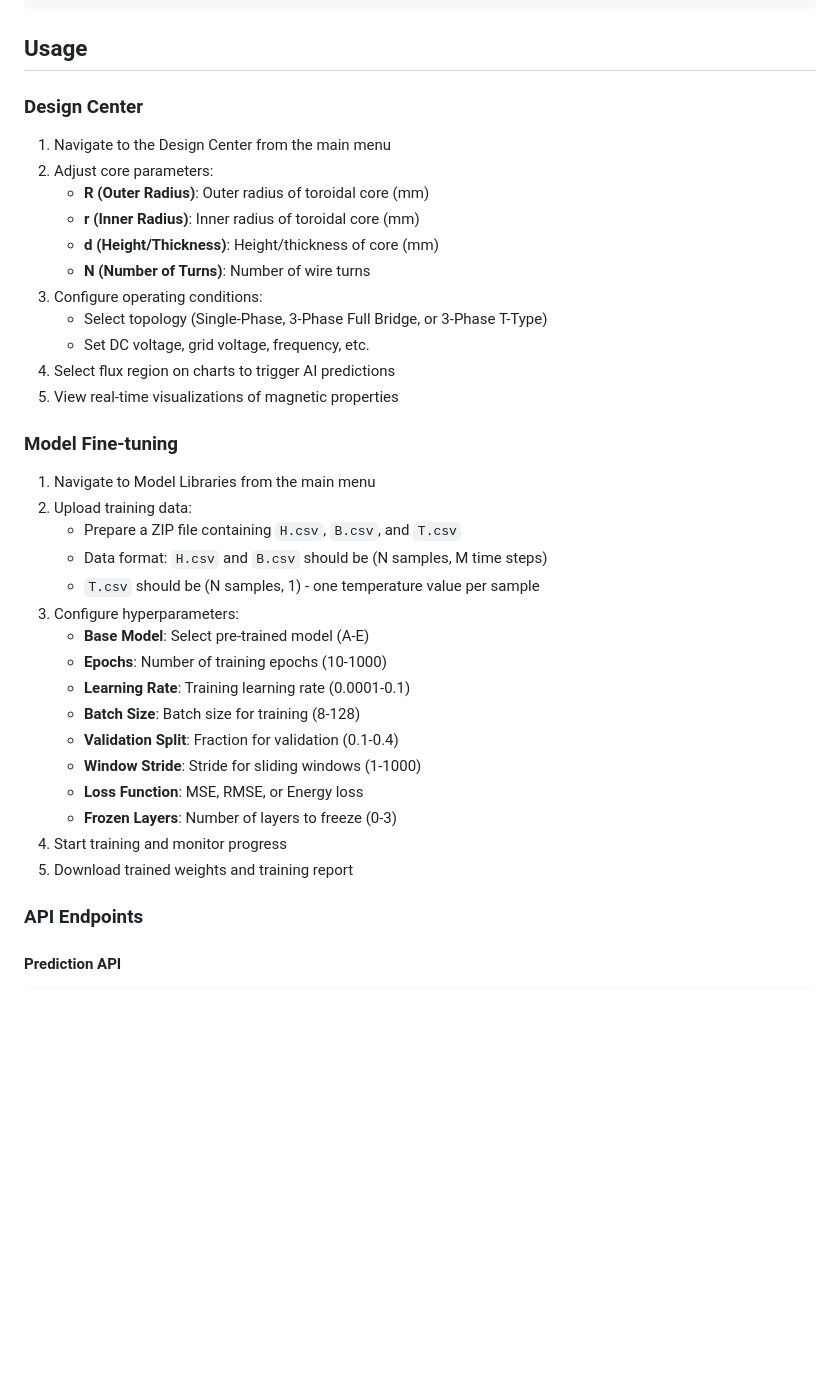
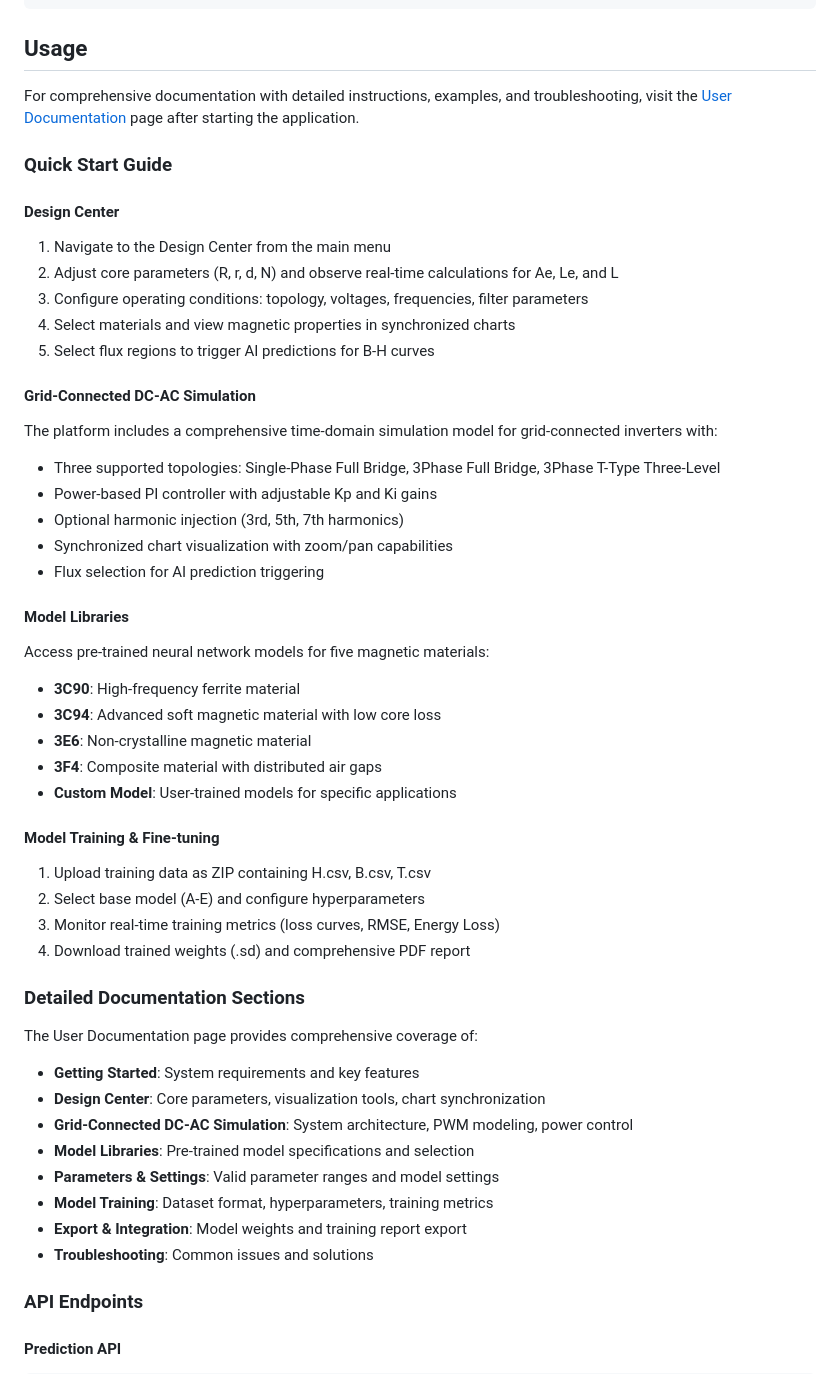
Before and after one commit to ouihon/LSTM-DAO-Inference, a Markdown page: README.md, the part around the change. Rendered like a GitHub page; blank space fills up the shorter version.

Commit message:
[m] update README usage part

```diff
--- a/README.md
+++ b/README.md
@@ -89,38 +89,49 @@ ai-magnetic-design/
 
 ## Usage
 
-### Design Center
+For comprehensive documentation with detailed instructions, examples, and troubleshooting, visit the [User Documentation](http://localhost:6008/document) page after starting the application.
 
+### Quick Start Guide
+
+#### Design Center
 1. Navigate to the Design Center from the main menu
-2. Adjust core parameters:
-   - **R (Outer Radius)**: Outer radius of toroidal core (mm)
-   - **r (Inner Radius)**: Inner radius of toroidal core (mm)
-   - **d (Height/Thickness)**: Height/thickness of core (mm)
-   - **N (Number of Turns)**: Number of wire turns
-3. Configure operating conditions:
-   - Select topology (Single-Phase, 3-Phase Full Bridge, or 3-Phase T-Type)
-   - Set DC voltage, grid voltage, frequency, etc.
-4. Select flux region on charts to trigger AI predictions
-5. View real-time visualizations of magnetic properties
+2. Adjust core parameters (R, r, d, N) and observe real-time calculations for Ae, Le, and L
+3. Configure operating conditions: topology, voltages, frequencies, filter parameters
+4. Select materials and view magnetic properties in synchronized charts
+5. Select flux regions to trigger AI predictions for B-H curves
 
-### Model Fine-tuning
+#### Grid-Connected DC-AC Simulation
+The platform includes a comprehensive time-domain simulation model for grid-connected inverters with:
+- Three supported topologies: Single-Phase Full Bridge, 3Phase Full Bridge, 3Phase T-Type Three-Level
+- Power-based PI controller with adjustable Kp and Ki gains
+- Optional harmonic injection (3rd, 5th, 7th harmonics)
+- Synchronized chart visualization with zoom/pan capabilities
+- Flux selection for AI prediction triggering
 
-1. Navigate to Model Libraries from the main menu
-2. Upload training data:
-   - Prepare a ZIP file containing `H.csv`, `B.csv`, and `T.csv`
-   - Data format: `H.csv` and `B.csv` should be (N samples, M time steps)
-   - `T.csv` should be (N samples, 1) - one temperature value per sample
-3. Configure hyperparameters:
-   - **Base Model**: Select pre-trained model (A-E)
-   - **Epochs**: Number of training epochs (10-1000)
-   - **Learning Rate**: Training learning rate (0.0001-0.1)
-   - **Batch Size**: Batch size for training (8-128)
-   - **Validation Split**: Fraction for validation (0.1-0.4)
-   - **Window Stride**: Stride for sliding windows (1-1000)
-   - **Loss Function**: MSE, RMSE, or Energy loss
-   - **Frozen Layers**: Number of layers to freeze (0-3)
-4. Start training and monitor progress
-5. Download trained weights and training report
+#### Model Libraries
+Access pre-trained neural network models for five magnetic materials:
+- **3C90**: High-frequency ferrite material
+- **3C94**: Advanced soft magnetic material with low core loss
+- **3E6**: Non-crystalline magnetic material
+- **3F4**: Composite material with distributed air gaps
+- **Custom Model**: User-trained models for specific applications
+
+#### Model Training & Fine-tuning
+1. Upload training data as ZIP containing H.csv, B.csv, T.csv
+2. Select base model (A-E) and configure hyperparameters
+3. Monitor real-time training metrics (loss curves, RMSE, Energy Loss)
+4. Download trained weights (.sd) and comprehensive PDF report
+
+### Detailed Documentation Sections
+The User Documentation page provides comprehensive coverage of:
+- **Getting Started**: System requirements and key features
+- **Design Center**: Core parameters, visualization tools, chart synchronization
+- **Grid-Connected DC-AC Simulation**: System architecture, PWM modeling, power control
+- **Model Libraries**: Pre-trained model specifications and selection
+- **Parameters & Settings**: Valid parameter ranges and model settings
+- **Model Training**: Dataset format, hyperparameters, training metrics
+- **Export & Integration**: Model weights and training report export
+- **Troubleshooting**: Common issues and solutions
 
 ### API Endpoints
 
```
